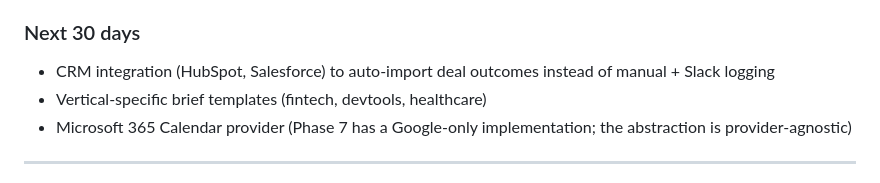
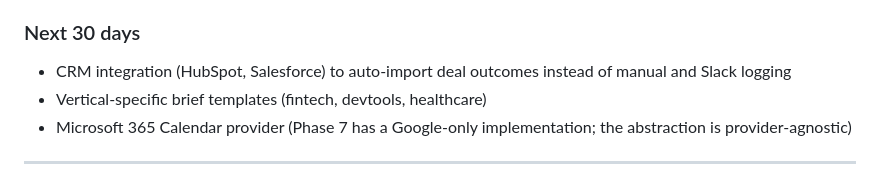
Before and after one commit to UEddy/Nivaria, a Markdown page: README.md, the part around one of its changes. GitHub-like rendering.

Commit message:
README: clean AI-writing tells (em-dashes, corporate phrasing)

```diff
--- a/README.md
+++ b/README.md
@@ -147,7 +147,7 @@ Command syntax: `/foresight <outcome> <deal name> [$value] [vs competitor]`, whe
 
 ### Next 30 days
 
-- CRM integration (HubSpot, Salesforce) to auto-import deal outcomes instead of manual + Slack logging
+- CRM integration (HubSpot, Salesforce) to auto-import deal outcomes instead of manual and Slack logging
 - Vertical-specific brief templates (fintech, devtools, healthcare)
 - Microsoft 365 Calendar provider (Phase 7 has a Google-only implementation; the abstraction is provider-agnostic)
 
```
Also changed, not shown: other parts of README.md (+6 -6 lines).
